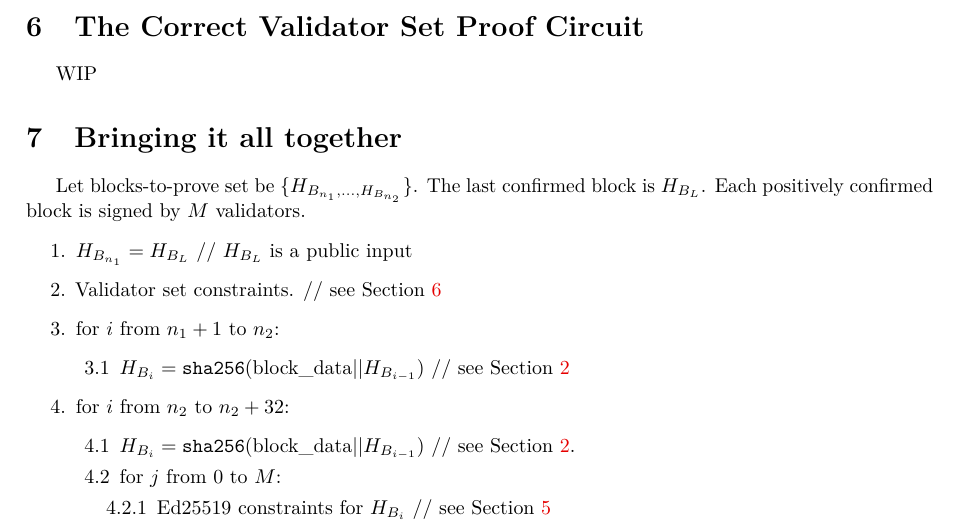
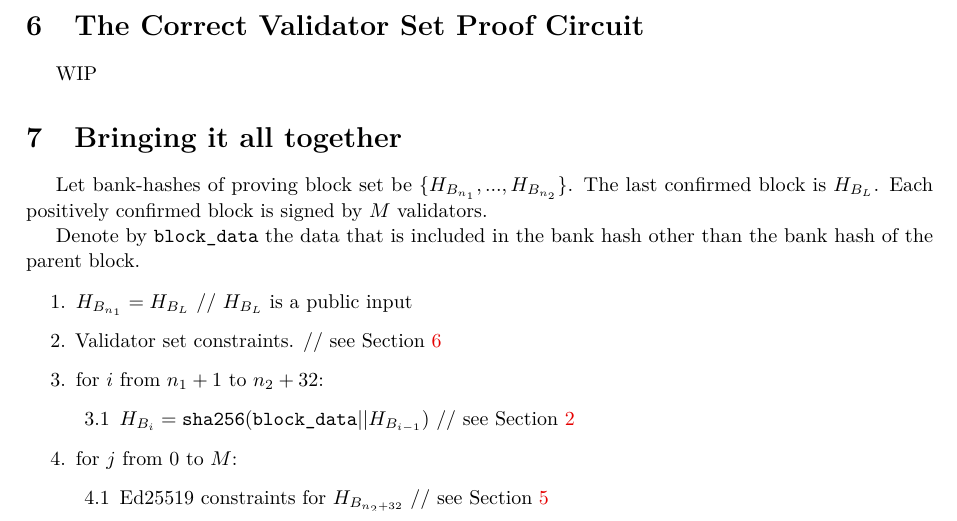
Before and after one commit to NilFoundation/solana-consensus-proof, a LaTeX document (docs/circuit/main.tex, which reads docs/circuit/sections/full.tex): part of page 6 of 7, cut so that both start at the same text. Compiled offline with pdfLaTeX.

Commit message:
fix short protocol description

```diff
--- a/docs/circuit/sections/full.tex
+++ b/docs/circuit/sections/full.tex
@@ -1,24 +1,22 @@
 \section{Bringing it all together}
 \label{section:full}
 
-Let blocks-to-prove set be $\{H_{B_{n_1}, ..., H_{B_{n_2}}}\}$.
+Let bank-hashes of proving block set be $\{H_{B_{n_1}}, ..., H_{B_{n_2}}\}$.
 The last confirmed block is $H_{B_{L}}$.
 Each positively confirmed block is signed by $M$ validators.
+
+Denote by $\texttt{block\_data}$ the data that is included in the bank hash other than the bank hash of the parent block.
 
 \begin{enumerate}
 	\item $H_{B_{n_1}} = H_{B_{L}}$ // $ H_{B_{L}}$ is a public input
 	\item Validator set constraints. // see Section \ref{section:validators}
-	\item for $i$ from $n_1 + 1$ to $n_2$:
+	\item for $i$ from $n_1 + 1$ to $n_2 + 32$:
 	\begin{enumerate}
-		\item $H_{B_i} = \texttt{sha256}(\text{block\_data} || H_{B_{i - 1}})$ // see Section \ref{section:sha256}
+		\item $H_{B_i} = \texttt{sha256}(\texttt{block\_data} || H_{B_{i - 1}})$ // see Section \ref{section:sha256}
 	\end{enumerate}
-	\item for $i$ from $n_2$ to $n_2 + 32$:
+	\item for $j$ from $0$ to $M$:
 	\begin{enumerate}
-		\item $H_{B_i} = \texttt{sha256}(\text{block\_data} || H_{B_{i - 1}})$ // see Section \ref{section:sha256}.
-		\item for $j$ from $0$ to $M$:
-		\begin{enumerate}
-			\item Ed25519 constraints for $H_{B_i}$ // see Section \ref{section:eddsa}
-		\end{enumerate}
+		\item Ed25519 constraints for $H_{B_{n_2 + 32}}$ // see Section \ref{section:eddsa}
 	\end{enumerate}
 	\item Merkle tree constraints for the set $\{H_{B_{n_1}}, ..., H_{B_{n_2}}\}$ // see Section \ref{section:merkle}
 \end{enumerate}
```
Also changed, not shown: docs/circuit/main.pdf.
